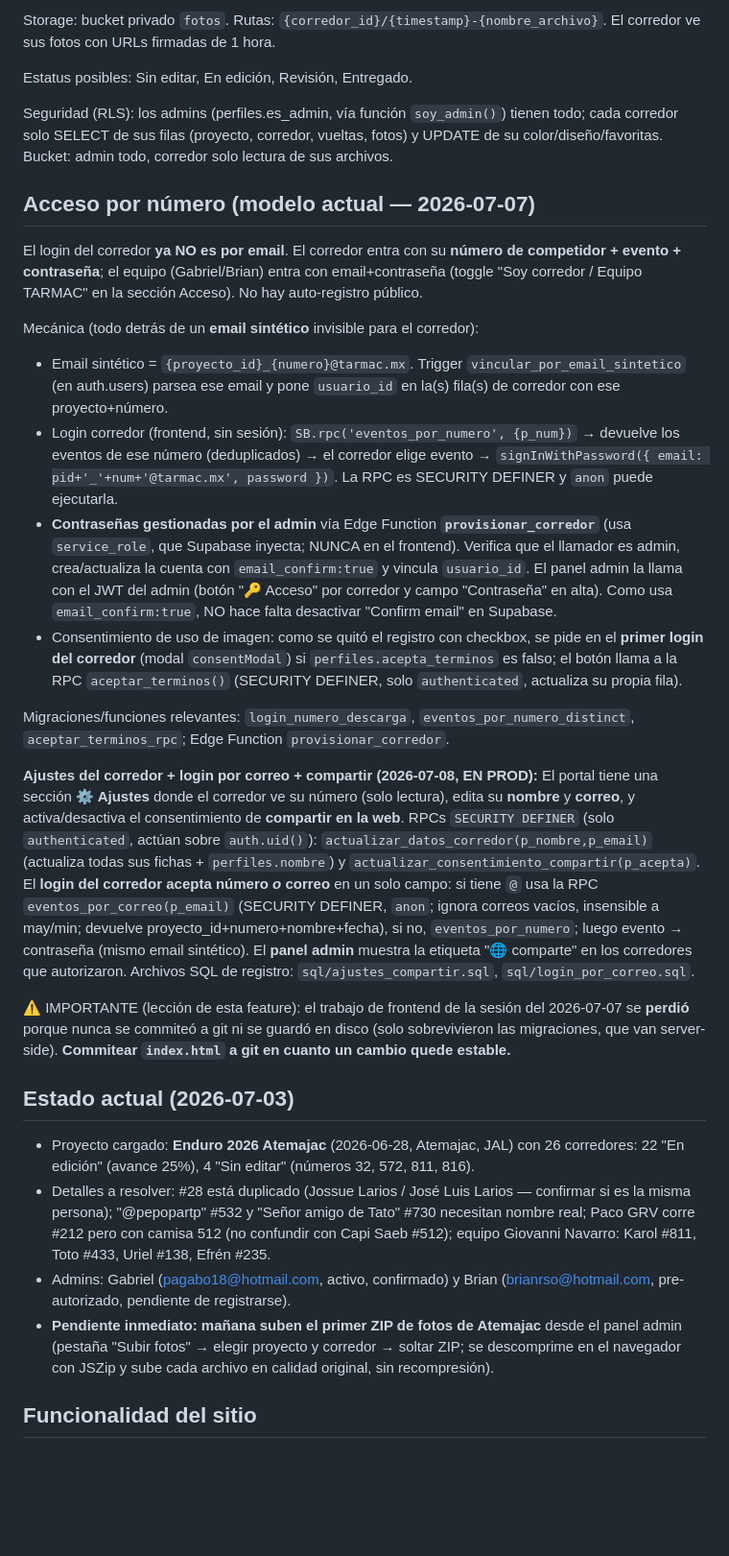
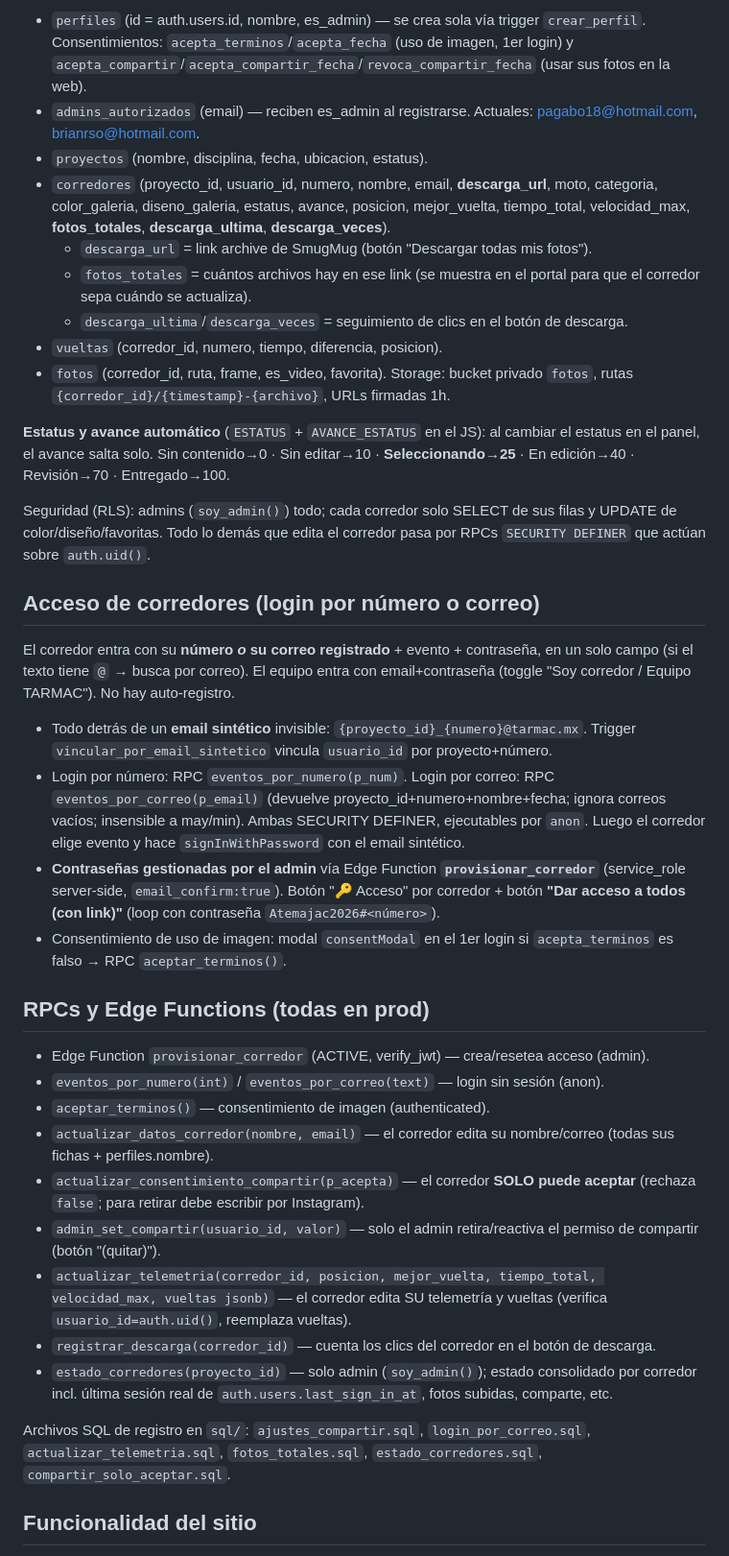
Before and after one commit to pagabo18/tarmac, a Markdown page: CLAUDE.md, the part around one of its changes. Shown at 96% size. Drawn GitHub-style; blank space fills up the shorter version.

```diff
--- a/CLAUDE.md
+++ b/CLAUDE.md
@@ -49,32 +43,40 @@ Tablas (todas con RLS activado):
 
-Storage: bucket privado `fotos`. Rutas: `{corredor_id}/{timestamp}-{nombre_archivo}`. El corredor ve sus fotos con URLs firmadas de 1 hora.
+- `perfiles` (id = auth.users.id, nombre, es_admin) — se crea sola vía trigger `crear_perfil`. Consentimientos: `acepta_terminos`/`acepta_fecha` (uso de imagen, 1er login) y `acepta_compartir`/`acepta_compartir_fecha`/`revoca_compartir_fecha` (usar sus fotos en la web).
+- `admins_autorizados` (email) — reciben es_admin al registrarse. Actuales: pagabo18@hotmail.com, brianrso@hotmail.com.
+- `proyectos` (nombre, disciplina, fecha, ubicacion, estatus).
+- `corredores` (proyecto_id, usuario_id, numero, nombre, email, **descarga_url**, moto, categoria, color_galeria, diseno_galeria, estatus, avance, posicion, mejor_vuelta, tiempo_total, velocidad_max, **fotos_totales**, **descarga_ultima**, **descarga_veces**).
+  - `descarga_url` = link archive de SmugMug (botón "Descargar todas mis fotos").
+  - `fotos_totales` = cuántos archivos hay en ese link (se muestra en el portal para que el corredor sepa cuándo se actualiza).
+  - `descarga_ultima`/`descarga_veces` = seguimiento de clics en el botón de descarga.
+- `vueltas` (corredor_id, numero, tiempo, diferencia, posicion).
+- `fotos` (corredor_id, ruta, frame, es_video, favorita). Storage: bucket privado `fotos`, rutas `{corredor_id}/{timestamp}-{archivo}`, URLs firmadas 1h.
 
-Estatus posibles: Sin editar, En edición, Revisión, Entregado.
+**Estatus y avance automático** (`ESTATUS` + `AVANCE_ESTATUS` en el JS): al cambiar el estatus en el panel, el avance salta solo. Sin contenido→0 · Sin editar→10 · **Seleccionando→25** · En edición→40 · Revisión→70 · Entregado→100.
 
-Seguridad (RLS): los admins (perfiles.es_admin, vía función `soy_admin()`) tienen todo; cada corredor solo SELECT de sus filas (proyecto, corredor, vueltas, fotos) y UPDATE de su color/diseño/favoritas. Bucket: admin todo, corredor solo lectura de sus archivos.
+Seguridad (RLS): admins (`soy_admin()`) todo; cada corredor solo SELECT de sus filas y UPDATE de color/diseño/favoritas. Todo lo demás que edita el corredor pasa por RPCs `SECURITY DEFINER` que actúan sobre `auth.uid()`.
 
-## Acceso por número (modelo actual — 2026-07-07)
+## Acceso de corredores (login por número **o** correo)
 
-El login del corredor **ya NO es por email**. El corredor entra con su **número de competidor + evento + contraseña**; el equipo (Gabriel/Brian) entra con email+contraseña (toggle "Soy corredor / Equipo TARMAC" en la sección Acceso). No hay auto-registro público.
+El corredor entra con su **número _o_ su correo registrado** + evento + contraseña, en un solo campo (si el texto tiene `@` → busca por correo). El equipo entra con email+contraseña (toggle "Soy corredor / Equipo TARMAC"). No hay auto-registro.
 
-Mecánica (todo detrás de un **email sintético** invisible para el corredor):
-- Email sintético = `{proyecto_id}_{numero}@tarmac.mx`. Trigger `vincular_por_email_sintetico` (en auth.users) parsea ese email y pone `usuario_id` en la(s) fila(s) de corredor con ese proyecto+número.
-- Login corredor (frontend, sin sesión): `SB.rpc('eventos_por_numero', {p_num})` → devuelve los eventos de ese número (deduplicados) → el corredor elige evento → `signInWithPassword({ email: pid+'_'+num+'@tarmac.mx', password })`. La RPC es SECURITY DEFINER y `anon` puede ejecutarla.
-- **Contraseñas gestionadas por el admin** vía Edge Function **`provisionar_corredor`** (usa `service_role`, que Supabase inyecta; NUNCA en el frontend). Verifica que el llamador es admin, crea/actualiza la cuenta con `email_confirm:true` y vincula `usuario_id`. El panel admin la llama con el JWT del admin (botón "🔑 Acceso" por corredor y campo "Contraseña" en alta). Como usa `email_confirm:true`, NO hace falta desactivar "Confirm email" en Supabase.
-- Consentimiento de uso de imagen: como se quitó el registro con checkbox, se pide en el **primer login del corredor** (modal `consentModal`) si `perfiles.acepta_terminos` es falso; el botón llama a la RPC `aceptar_terminos()` (SECURITY DEFINER, solo `authenticated`, actualiza su propia fila).
+- Todo detrás de un **email sintético** invisible: `{proyecto_id}_{numero}@tarmac.mx`. Trigger `vincular_por_email_sintetico` vincula `usuario_id` por proyecto+número.
+- Login por número: RPC `eventos_por_numero(p_num)`. Login por correo: RPC `eventos_por_correo(p_email)` (devuelve proyecto_id+numero+nombre+fecha; ignora correos vacíos; insensible a may/min). Ambas SECURITY DEFINER, ejecutables por `anon`. Luego el corredor elige evento y hace `signInWithPassword` con el email sintético.
+- **Contraseñas gestionadas por el admin** vía Edge Function **`provisionar_corredor`** (service_role server-side, `email_confirm:true`). Botón "🔑 Acceso" por corredor + botón **"Dar acceso a todos (con link)"** (loop con contraseña `Atemajac2026#<número>`).
+- Consentimiento de uso de imagen: modal `consentModal` en el 1er login si `acepta_terminos` es falso → RPC `aceptar_terminos()`.
 
-Migraciones/funciones relevantes: `login_numero_descarga`, `eventos_por_numero_distinct`, `aceptar_terminos_rpc`; Edge Function `provisionar_corredor`.
+## RPCs y Edge Functions (todas en prod)
 
-**Ajustes del corredor + login por correo + compartir (2026-07-08, EN PROD):** El portal tiene una sección **⚙️ Ajustes** donde el corredor ve su número (solo lectura), edita su **nombre** y **correo**, y activa/desactiva el consentimiento de **compartir en la web**. RPCs `SECURITY DEFINER` (solo `authenticated`, actúan sobre `auth.uid()`): `actualizar_datos_corredor(p_nombre,p_email)` (actualiza todas sus fichas + `perfiles.nombre`) y `actualizar_consentimiento_compartir(p_acepta)`. El **login del corredor acepta número _o_ correo** en un solo campo: si tiene `@` usa la RPC `eventos_por_correo(p_email)` (SECURITY DEFINER, `anon`; ignora correos vacíos, insensible a may/min; devuelve proyecto_id+numero+nombre+fecha), si no, `eventos_por_numero`; luego evento → contraseña (mismo email sintético). El **panel admin** muestra la etiqueta "🌐 comparte" en los corredores que autorizaron. Archivos SQL de registro: `sql/ajustes_compartir.sql`, `sql/login_por_correo.sql`.
+- Edge Function `provisionar_corredor` (ACTIVE, verify_jwt) — crea/resetea acceso (admin).
+- `eventos_por_numero(int)` / `eventos_por_correo(text)` — login sin sesión (anon).
+- `aceptar_terminos()` — consentimiento de imagen (authenticated).
+- `actualizar_datos_corredor(nombre, email)` — el corredor edita su nombre/correo (todas sus fichas + perfiles.nombre).
+- `actualizar_consentimiento_compartir(p_acepta)` — el corredor **SOLO puede aceptar** (rechaza `false`; para retirar debe escribir por Instagram).
+- `admin_set_compartir(usuario_id, valor)` — solo el admin retira/reactiva el permiso de compartir (botón "(quitar)").
+- `actualizar_telemetria(corredor_id, posicion, mejor_vuelta, tiempo_total, velocidad_max, vueltas jsonb)` — el corredor edita SU telemetría y vueltas (verifica `usuario_id=auth.uid()`, reemplaza vueltas).
+- `registrar_descarga(corredor_id)` — cuenta los clics del corredor en el botón de descarga.
+- `estado_corredores(proyecto_id)` — solo admin (`soy_admin()`); estado consolidado por corredor incl. última sesión real de `auth.users.last_sign_in_at`, fotos subidas, comparte, etc.
 
-⚠️ IMPORTANTE (lección de esta feature): el trabajo de frontend de la sesión del 2026-07-07 se **perdió** porque nunca se commiteó a git ni se guardó en disco (solo sobrevivieron las migraciones, que van server-side). **Commitear `index.html` a git en cuanto un cambio quede estable.**
-
-## Estado actual (2026-07-03)
-
-- Proyecto cargado: **Enduro 2026 Atemajac** (2026-06-28, Atemajac, JAL) con 26 corredores: 22 "En edición" (avance 25%), 4 "Sin editar" (números 32, 572, 811, 816).
-- Detalles a resolver: #28 está duplicado (Jossue Larios / José Luis Larios — confirmar si es la misma persona); "@pepopartp" #532 y "Señor amigo de Tato" #730 necesitan nombre real; Paco GRV corre #212 pero con camisa 512 (no confundir con Capi Saeb #512); equipo Giovanni Navarro: Karol #811, Toto #433, Uriel #138, Efrén #235.
-- Admins: Gabriel (pagabo18@hotmail.com, activo, confirmado) y Brian (brianrso@hotmail.com, pre-autorizado, pendiente de registrarse).
-- **Pendiente inmediato: mañana suben el primer ZIP de fotos de Atemajac** desde el panel admin (pestaña "Subir fotos" → elegir proyecto y corredor → soltar ZIP; se descomprime en el navegador con JSZip y sube cada archivo en calidad original, sin recompresión).
+Archivos SQL de registro en `sql/`: `ajustes_compartir.sql`, `login_por_correo.sql`, `actualizar_telemetria.sql`, `fotos_totales.sql`, `estado_corredores.sql`, `compartir_solo_aceptar.sql`.
 
 ## Funcionalidad del sitio
 
```
Also changed, not shown: other parts of CLAUDE.md (+50 -41 lines), CHANGELOG.md (added, +39 -0 lines).
